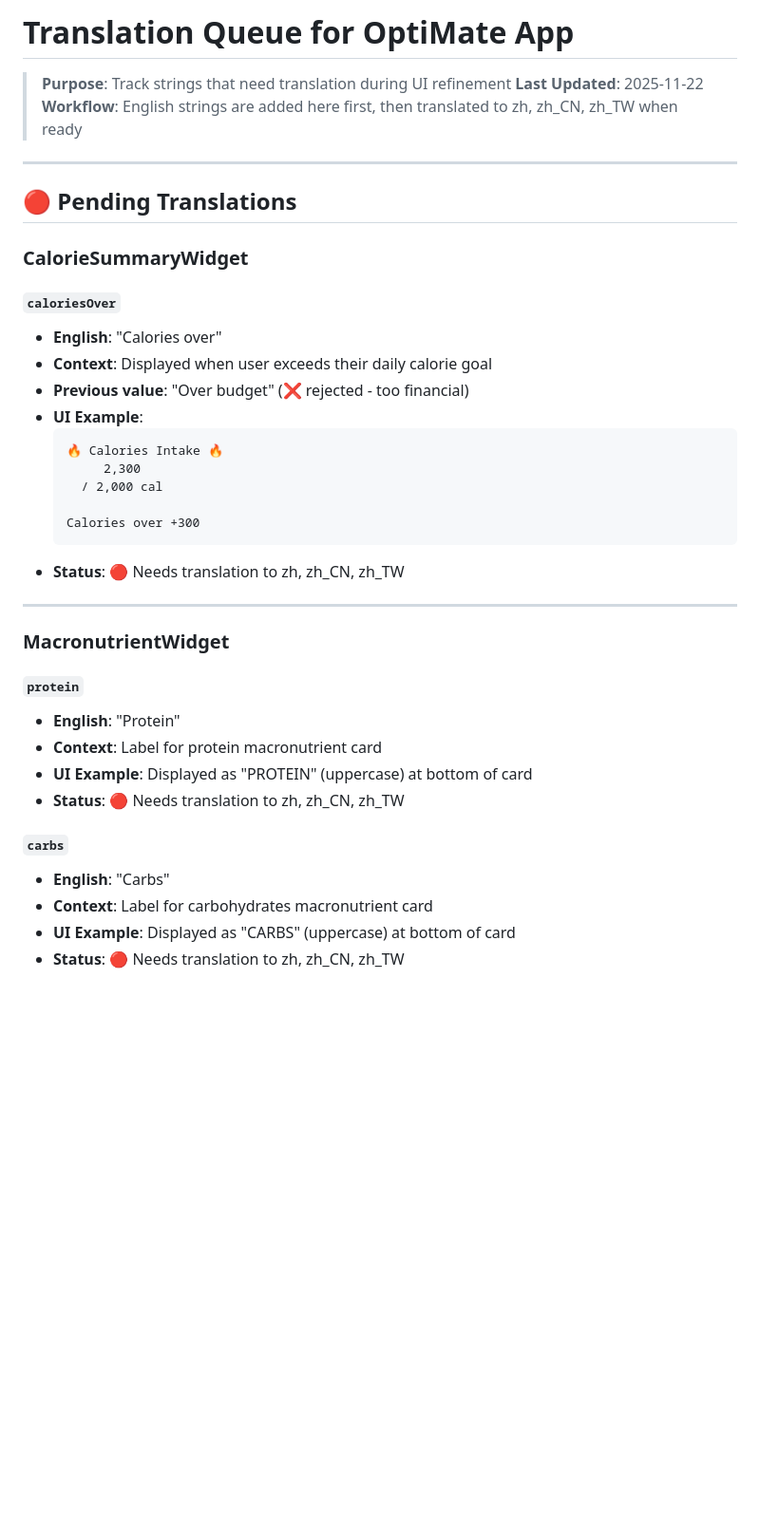
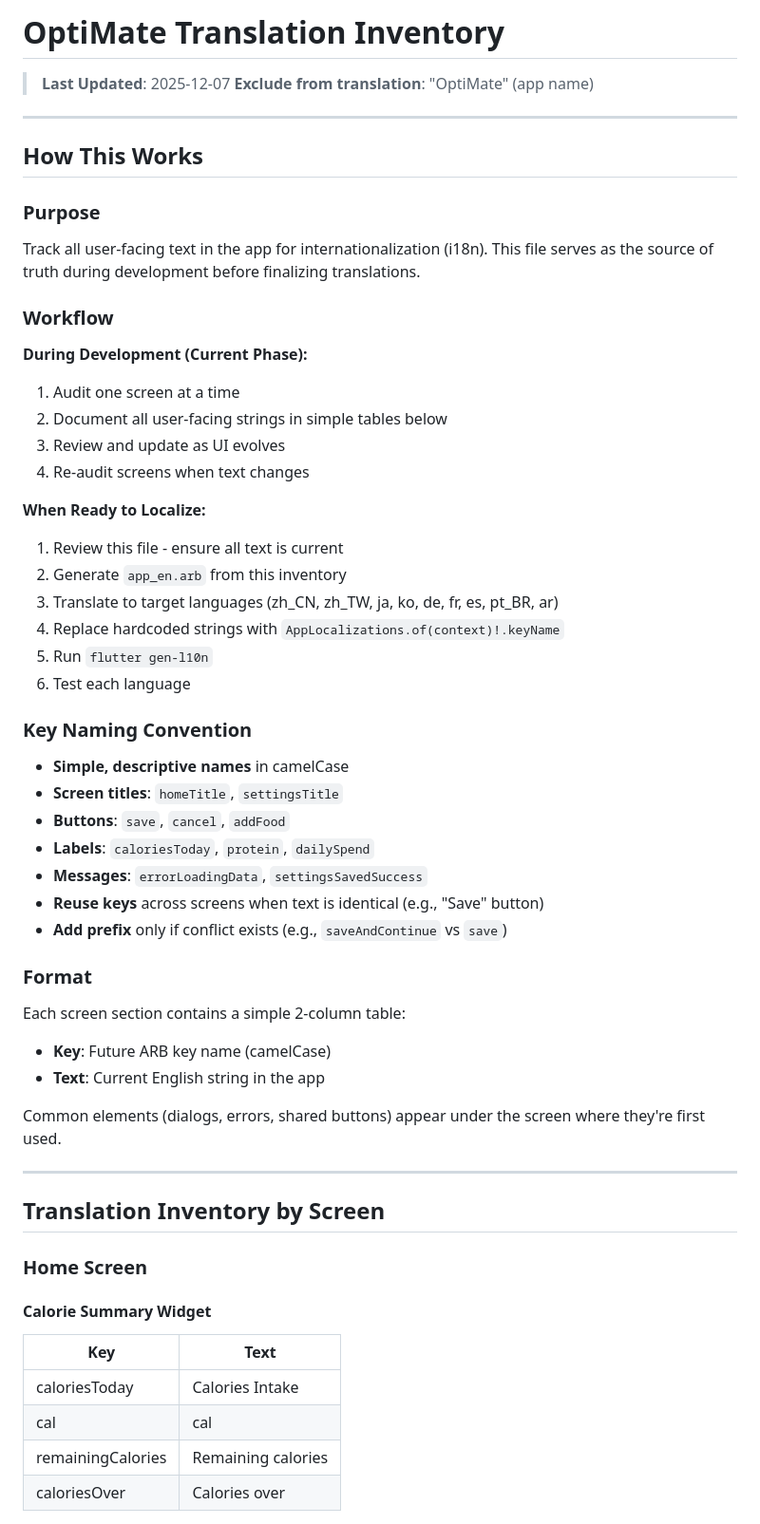
Before and after one commit to siho1117/food_cal, a Markdown page: lib/l10n/TRANSLATION_QUEUE.md, the part around the change printed below. Shown: that part at 95% size. Rendered like a GitHub page; blank space fills up the shorter version.

Commit message:
Your commit message here

````diff
--- a/lib/l10n/TRANSLATION_QUEUE.md
+++ b/lib/l10n/TRANSLATION_QUEUE.md
@@ -1,42 +1,58 @@
-# Translation Queue for OptiMate App
+# OptiMate Translation Inventory
 
-> **Purpose**: Track strings that need translation during UI refinement
-> **Last Updated**: 2025-11-22
-> **Workflow**: English strings are added here first, then translated to zh, zh_CN, zh_TW when ready
+> **Last Updated**: 2025-12-07
+> **Exclude from translation**: "OptiMate" (app name)
 
 ---
 
-## 🔴 Pending Translations
+## How This Works
 
-### CalorieSummaryWidget
+### Purpose
+Track all user-facing text in the app for internationalization (i18n). This file serves as the source of truth during development before finalizing translations.
 
-#### `caloriesOver`
-- **English**: "Calories over"
-- **Context**: Displayed when user exceeds their daily calorie goal
-- **Previous value**: "Over budget" (❌ rejected - too financial)
-- **UI Example**:
-  ```
-  🔥 Calories Intake 🔥
-       2,300
-    / 2,000 cal
+### Workflow
 
-  Calories over +300
-  ```
-- **Status**: 🔴 Needs translation to zh, zh_CN, zh_TW
+**During Development (Current Phase):**
+1. Audit one screen at a time
+2. Document all user-facing strings in simple tables below
+3. Review and update as UI evolves
+4. Re-audit screens when text changes
+
+**When Ready to Localize:**
+1. Review this file - ensure all text is current
+2. Generate `app_en.arb` from this inventory
+3. Translate to target languages (zh_CN, zh_TW, ja, ko, de, fr, es, pt_BR, ar)
+4. Replace hardcoded strings with `AppLocalizations.of(context)!.keyName`
+5. Run `flutter gen-l10n`
+6. Test each language
+
+### Key Naming Convention
+- **Simple, descriptive names** in camelCase
+- **Screen titles**: `homeTitle`, `settingsTitle`
+- **Buttons**: `save`, `cancel`, `addFood`
+- **Labels**: `caloriesToday`, `protein`, `dailySpend`
+- **Messages**: `errorLoadingData`, `settingsSavedSuccess`
+- **Reuse keys** across screens when text is identical (e.g., "Save" button)
+- **Add prefix** only if conflict exists (e.g., `saveAndContinue` vs `save`)
+
+### Format
+Each screen section contains a simple 2-column table:
+- **Key**: Future ARB key name (camelCase)
+- **Text**: Current English string in the app
+
+Common elements (dialogs, errors, shared buttons) appear under the screen where they're first used.
 
 ---
 
-### MacronutrientWidget
+## Translation Inventory by Screen
 
-#### `protein`
-- **English**: "Protein"
-- **Context**: Label for protein macronutrient card
-- **UI Example**: Displayed as "PROTEIN" (uppercase) at bottom of card
-- **Status**: 🔴 Needs translation to zh, zh_CN, zh_TW
+### Home Screen
 
-#### `carbs`
-- **English**: "Carbs"
-- **Context**: Label for carbohydrates macronutrient card
-- **UI Example**: Displayed as "CARBS" (uppercase) at bottom of card
-- **Status**: 🔴 Needs translation to zh, zh_CN, zh_TW
+#### Calorie Summary Widget
+| Key | Text |
+|-----|------|
+| caloriesToday | Calories Intake |
+| cal | cal |
+| remainingCalories | Remaining calories |
+| caloriesOver | Calories over |
 
````
Also changed, not shown: other parts of lib/l10n/TRANSLATION_QUEUE.md (+233 -67 lines).
